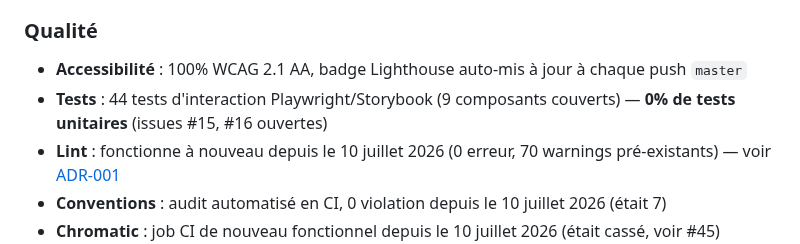
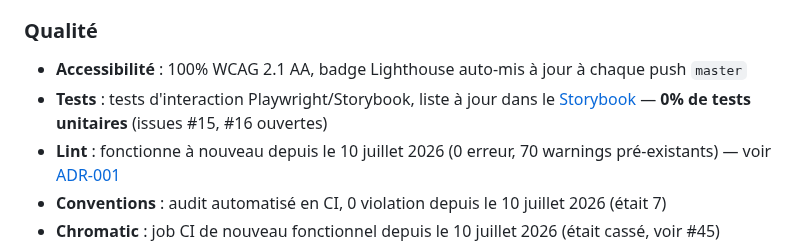
Before and after one commit to SandrineCipolla/stockhub_design_system, a Markdown page: ETAT-DU-PROJET.md, the part around the change. GitHub-like rendering.

```diff
--- a/ETAT-DU-PROJET.md
+++ b/ETAT-DU-PROJET.md
@@ -86,7 +86,7 @@ Tous documentés dans le README depuis le 10 juillet 2026 (voir #48).
 ### Qualité
 
 - **Accessibilité** : 100% WCAG 2.1 AA, badge Lighthouse auto-mis à jour à chaque push `master`
-- **Tests** : 44 tests d'interaction Playwright/Storybook (9 composants couverts) — **0% de tests unitaires** (issues #15, #16 ouvertes)
+- **Tests** : tests d'interaction Playwright/Storybook, liste à jour dans le [Storybook](https://68f5fbe10f495706cb168751-nufqfdjaoc.chromatic.com/) — **0% de tests unitaires** (issues #15, #16 ouvertes)
 - **Lint** : fonctionne à nouveau depuis le 10 juillet 2026 (0 erreur, 70 warnings pré-existants) — voir [ADR-001](documentation/adr/ADR-001-migration-eslint-flat-config.md)
 - **Conventions** : audit automatisé en CI, 0 violation depuis le 10 juillet 2026 (était 7)
 - **Chromatic** : job CI de nouveau fonctionnel depuis le 10 juillet 2026 (était cassé, voir #45)
```
Also changed, not shown: README.md (+1 -1 lines), documentation/INDEX.md (+1 -1 lines).
